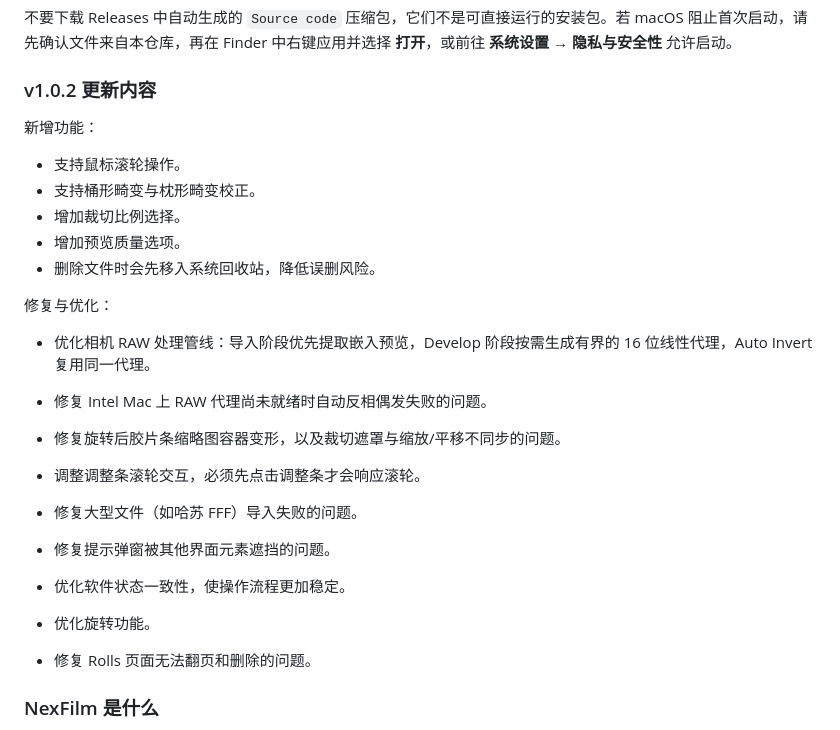
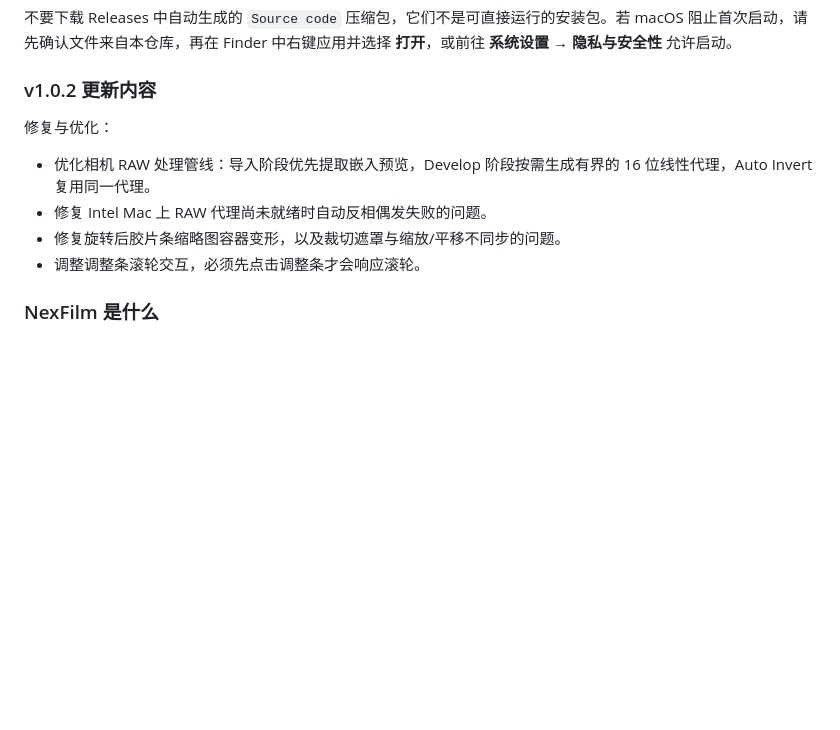
Before and after one commit to BillyDu-TJ/NexFilm, a Markdown page: README.md, the part around the change. GitHub-like rendering; blank space fills up the shorter version.

```diff
--- a/README.md
+++ b/README.md
@@ -54,26 +54,12 @@
 
 ### v1.0.2 更新内容
 
-新增功能：
-
-- 支持鼠标滚轮操作。
-- 支持桶形畸变与枕形畸变校正。
-- 增加裁切比例选择。
-- 增加预览质量选项。
-- 删除文件时会先移入系统回收站，降低误删风险。
-
 修复与优化：
 
 - 优化相机 RAW 处理管线：导入阶段优先提取嵌入预览，Develop 阶段按需生成有界的 16 位线性代理，Auto Invert 复用同一代理。
 - 修复 Intel Mac 上 RAW 代理尚未就绪时自动反相偶发失败的问题。
 - 修复旋转后胶片条缩略图容器变形，以及裁切遮罩与缩放/平移不同步的问题。
 - 调整调整条滚轮交互，必须先点击调整条才会响应滚轮。
-
-- 修复大型文件（如哈苏 FFF）导入失败的问题。
-- 修复提示弹窗被其他界面元素遮挡的问题。
-- 优化软件状态一致性，使操作流程更加稳定。
-- 优化旋转功能。
-- 修复 Rolls 页面无法翻页和删除的问题。
 
 ### NexFilm 是什么
 
```
